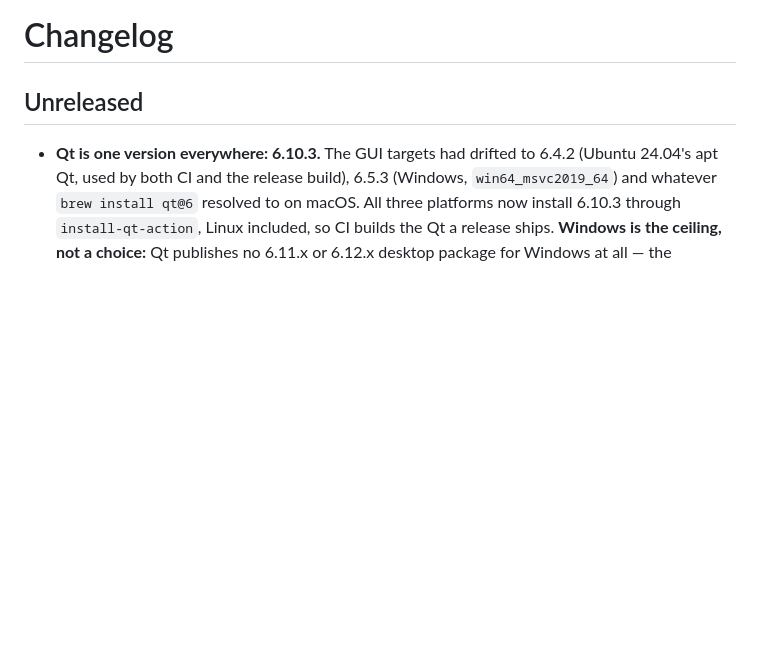
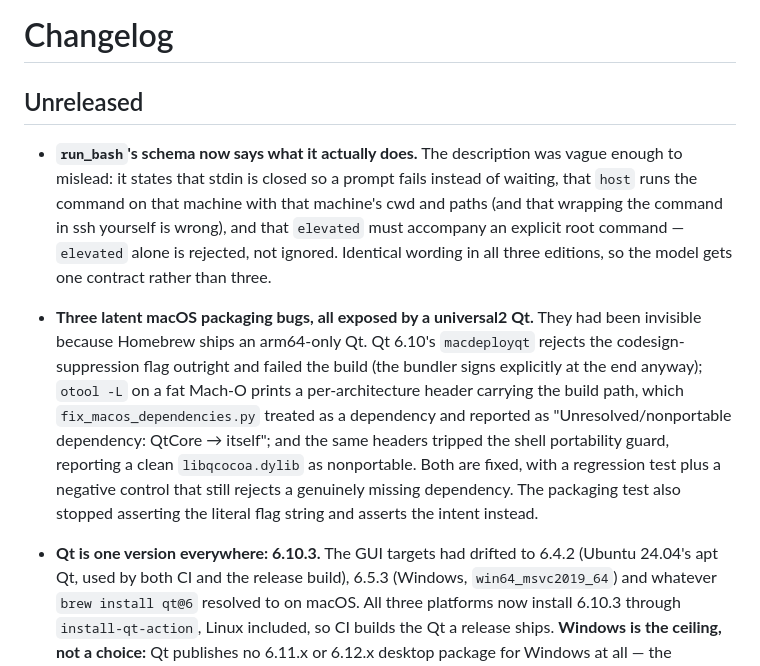
Before and after one commit to patw/PengyR, a Markdown page: CHANGELOG.md, the part around the change. Rendered like a GitHub page; blank space fills up the shorter version.

Commit message:
docs(changelog): record the run_bash schema change and the macOS packaging fixes

```diff
--- a/CHANGELOG.md
+++ b/CHANGELOG.md
@@ -2,6 +2,8 @@
 
 ## Unreleased
 
+- **`run_bash`'s schema now says what it actually does.** The description was vague enough to mislead: it states that stdin is closed so a prompt fails instead of waiting, that `host` runs the command on that machine with that machine's cwd and paths (and that wrapping the command in ssh yourself is wrong), and that `elevated` must accompany an explicit root command — `elevated` alone is rejected, not ignored. Identical wording in all three editions, so the model gets one contract rather than three.
+- **Three latent macOS packaging bugs, all exposed by a universal2 Qt.** They had been invisible because Homebrew ships an arm64-only Qt. Qt 6.10's `macdeployqt` rejects the codesign-suppression flag outright and failed the build (the bundler signs explicitly at the end anyway); `otool -L` on a fat Mach-O prints a per-architecture header carrying the build path, which `fix_macos_dependencies.py` treated as a dependency and reported as "Unresolved/nonportable dependency: QtCore → itself"; and the same headers tripped the shell portability guard, reporting a clean `libqcocoa.dylib` as nonportable. Both are fixed, with a regression test plus a negative control that still rejects a genuinely missing dependency. The packaging test also stopped asserting the literal flag string and asserts the intent instead.
 - **Qt is one version everywhere: 6.10.3.** The GUI targets had drifted to 6.4.2 (Ubuntu 24.04's apt Qt, used by both CI and the release build), 6.5.3 (Windows, `win64_msvc2019_64`) and whatever `brew install qt@6` resolved to on macOS. All three platforms now install 6.10.3 through `install-qt-action`, Linux included, so CI builds the Qt a release ships. **Windows is the ceiling, not a choice:** Qt publishes no 6.11.x or 6.12.x desktop package for Windows at all — the Windows index stops at 6.10.3 while macOS and Linux carry 6.12.0 (checked on download.qt.io and two mirrors) — which is exactly why these pins had drifted. 6.10.3 is the newest version that exists on every platform, so it is the alignment point; raising it later is one number per workflow. `build_macos.sh` now prefers `$QT_ROOT_DIR` instead of hard-overriding `CMAKE_PREFIX_PATH` with the Homebrew prefix, which is what pinned macOS to brew in the first place. Verified locally against the pinned Qt: the GUI links the 6.10.3 `libQt6Core.so.6` and 6/6 Qt tests pass.
 
 - **TLS and HTTP updated: rustls 0.23.40 → 0.23.46, rustls-webpki 0.103.13 → 0.103.16, h2 0.4.15 → 0.4.20, tokio 1.52.3 → 1.54.1.** rustls-webpki was accepting distrusted intermediates; the rustls set covers a TLS 1.3 handshake boundary bug, secret-leaking `Debug` impls, brotli certificate decompression to 1 GiB before authentication, and an unauthenticated ServerHello downgrade. All of it sits on the HTTPS path to the LLM provider.
```
